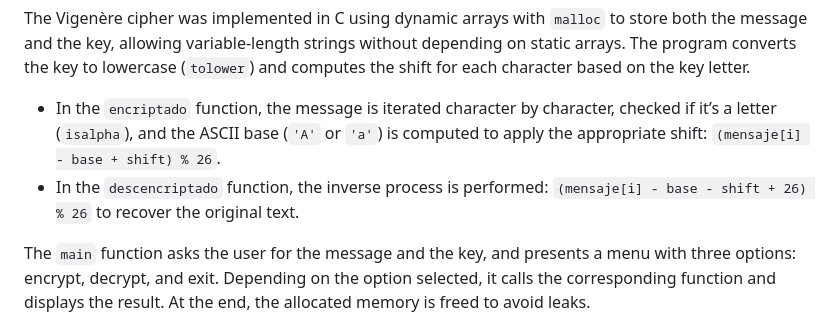
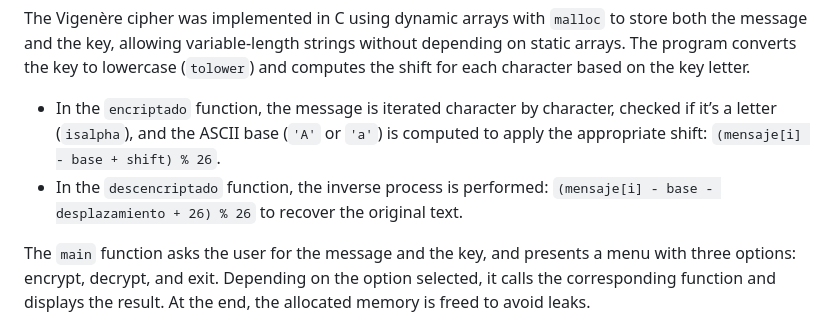
Before and after one commit to DenisseVillagran/Criptografia, a Markdown page: Practica2_Vigenere/README.md, the part around the change. GitHub-like rendering.

```diff
--- a/Practica2_Vigenere/README.md
+++ b/Practica2_Vigenere/README.md
@@ -113,7 +113,7 @@ The Kasiski method (F. Kasiski, 1863) is a classical technique to attack the Vig
 The Vigenère cipher was implemented in C using dynamic arrays with `malloc` to store both the message and the key, allowing variable-length strings without depending on static arrays. The program converts the key to lowercase (`tolower`) and computes the shift for each character based on the key letter.
 
 - In the `encriptado` function, the message is iterated character by character, checked if it’s a letter (`isalpha`), and the ASCII base (`'A'` or `'a'`) is computed to apply the appropriate shift: `(mensaje[i] - base + shift) % 26`.
-- In the `descencriptado` function, the inverse process is performed: `(mensaje[i] - base - shift + 26) % 26` to recover the original text.
+- In the `descencriptado` function, the inverse process is performed: `(mensaje[i] - base - desplazamiento + 26) % 26` to recover the original text.
 
 The `main` function asks the user for the message and the key, and presents a menu with three options: encrypt, decrypt, and exit. Depending on the option selected, it calls the corresponding function and displays the result. At the end, the allocated memory is freed to avoid leaks.
 
```
